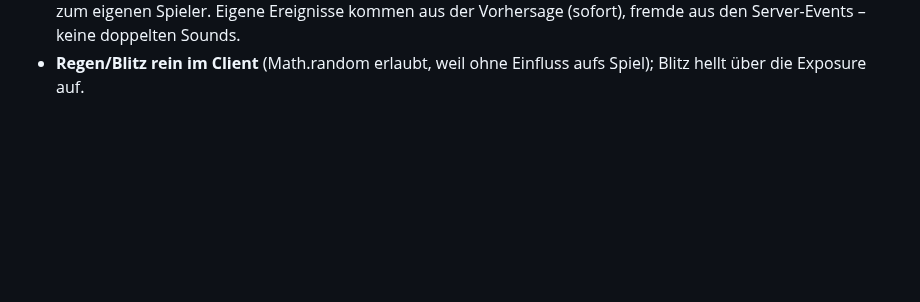
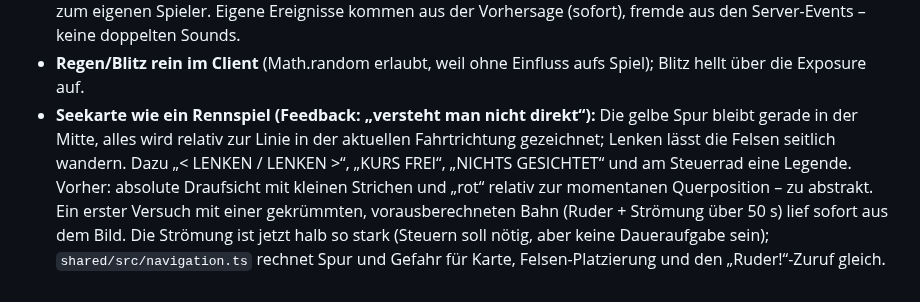
Before and after one commit to dtghgthf/BrowserGame, a Markdown page: DECISIONS.md, the part around the change. GitHub-like rendering; blank space fills up the shorter version.

```diff
--- a/DECISIONS.md
+++ b/DECISIONS.md
@@ -160,3 +160,10 @@ Format: **Entscheidung** – Begründung.
 - **Web Audio mit zwei Bussen** (Effekte, Ambience mit Tiefpass für „unter Deck“), Lautstärke/Pan nach Abstand zum eigenen
   Spieler. Eigene Ereignisse kommen aus der Vorhersage (sofort), fremde aus den Server-Events – keine doppelten Sounds.
 - **Regen/Blitz rein im Client** (Math.random erlaubt, weil ohne Einfluss aufs Spiel); Blitz hellt über die Exposure auf.
+- **Seekarte wie ein Rennspiel (Feedback: „versteht man nicht direkt“):** Die gelbe Spur bleibt gerade in der Mitte, alles
+  wird relativ zur Linie in der aktuellen Fahrtrichtung gezeichnet; Lenken lässt die Felsen seitlich wandern. Dazu
+  „< LENKEN / LENKEN >“, „KURS FREI“, „NICHTS GESICHTET“ und am Steuerrad eine Legende. Vorher: absolute Draufsicht mit
+  kleinen Strichen und „rot“ relativ zur momentanen Querposition – zu abstrakt. Ein erster Versuch mit einer gekrümmten,
+  vorausberechneten Bahn (Ruder + Strömung über 50 s) lief sofort aus dem Bild. Die Strömung ist jetzt halb so stark
+  (Steuern soll nötig, aber keine Daueraufgabe sein); `shared/src/navigation.ts` rechnet Spur und Gefahr für Karte,
+  Felsen-Platzierung und den „Ruder!“-Zuruf gleich.
```
Also changed, not shown: README.md (+10 -7 lines), screenshots/chromium-16-seekarte.png (added), 9 other files.
